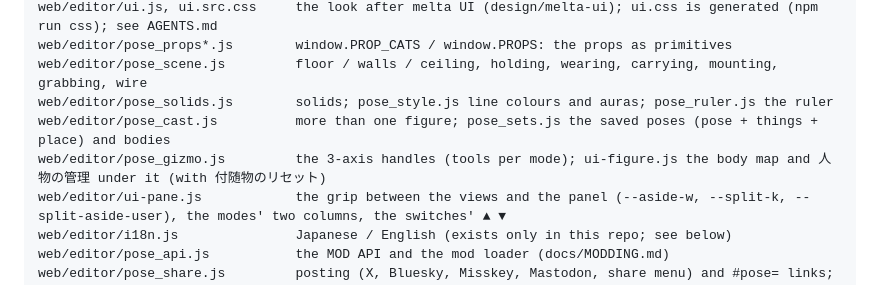
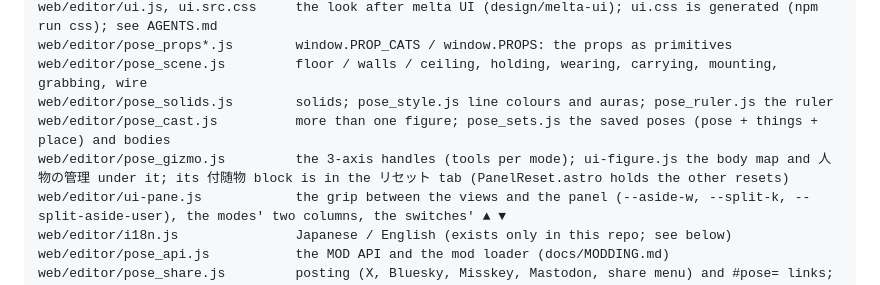
Before and after one commit to qwaxgo/ODM-Poser, a Markdown page: docs/HANDOFF.md, the part around the change. GitHub-like rendering.

```diff
--- a/docs/HANDOFF.md
+++ b/docs/HANDOFF.md
@@ -58,7 +58,7 @@ web/editor/pose_props*.js        window.PROP_CATS / window.PROPS: the props as p
 web/editor/pose_scene.js         floor / walls / ceiling, holding, wearing, carrying, mounting, grabbing, wire
 web/editor/pose_solids.js        solids; pose_style.js line colours and auras; pose_ruler.js the ruler
 web/editor/pose_cast.js          more than one figure; pose_sets.js the saved poses (pose + things + place) and bodies
-web/editor/pose_gizmo.js         the 3-axis handles (tools per mode); ui-figure.js the body map and 人物の管理 under it (with 付随物のリセット)
+web/editor/pose_gizmo.js         the 3-axis handles (tools per mode); ui-figure.js the body map and 人物の管理 under it; its 付随物 block is in the リセット tab (PanelReset.astro holds the other resets)
 web/editor/ui-pane.js            the grip between the views and the panel (--aside-w, --split-k, --split-aside-user), the modes' two columns, the switches' ▲ ▼
 web/editor/i18n.js               Japanese / English (exists only in this repo; see below)
 web/editor/pose_api.js           the MOD API and the mod loader (docs/MODDING.md)
```
Also changed, not shown: docs/PROPS-JA.md (+1 -1 lines), docs/PROPS.md (+2 -1 lines).
